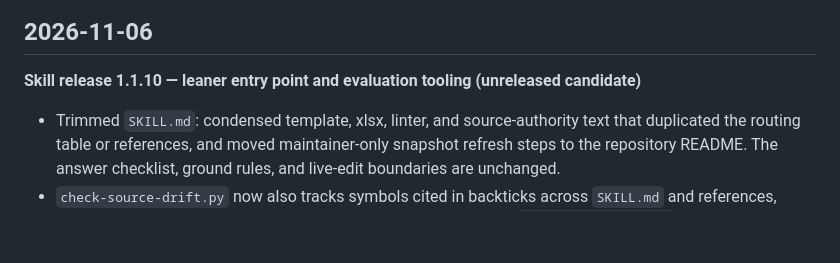
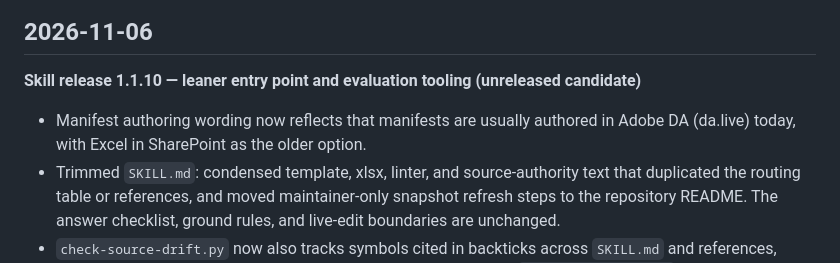
Before and after one commit to adobecom/milo-mep-skill, a Markdown page: skills/milo-mep/CHANGELOG.md, the part around the change. GitHub-like rendering; blank space fills up the shorter version.

```diff
--- a/skills/milo-mep/CHANGELOG.md
+++ b/skills/milo-mep/CHANGELOG.md
@@ -6,6 +6,8 @@ runtime.)
 ## 2026-11-06
 
 **Skill release 1.1.10 — leaner entry point and evaluation tooling (unreleased candidate)**
+- Manifest authoring wording now reflects that manifests are usually authored
+  in Adobe DA (da.live) today, with Excel in SharePoint as the older option.
 - Trimmed `SKILL.md`: condensed template, xlsx, linter, and source-authority
   text that duplicated the routing table or references, and moved
   maintainer-only snapshot refresh steps to the repository README. The
```
Also changed, not shown: README.md (+5 -3 lines), skills/milo-mep/SKILL.md (+7 -6 lines).
